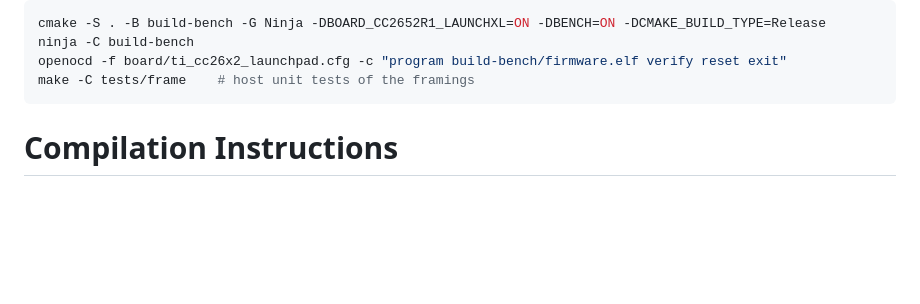
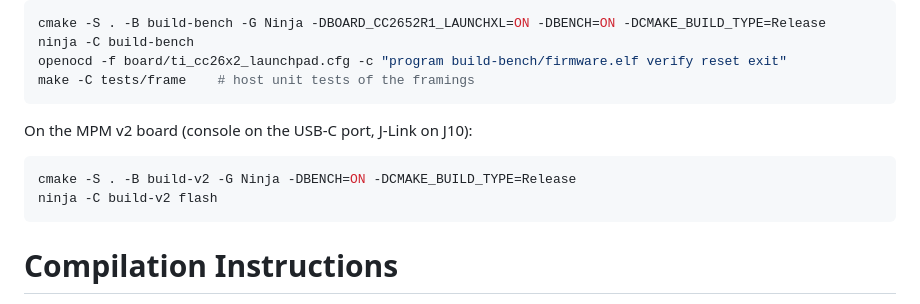
Before and after one commit to raphaelcoeffic/mpmv2, a Markdown page: README.md, the part around the change. Drawn GitHub-style; blank space fills up the shorter version.

````diff
--- a/README.md
+++ b/README.md
@@ -19,6 +19,13 @@ cmake -S . -B build-bench -G Ninja -DBOARD_CC2652R1_LAUNCHXL=ON -DBENCH=ON -DCMA
 ninja -C build-bench
 openocd -f board/ti_cc26x2_launchpad.cfg -c "program build-bench/firmware.elf verify reset exit"
 make -C tests/frame    # host unit tests of the framings
+```
+
+On the MPM v2 board (console on the USB-C port, J-Link on J10):
+
+```bash
+cmake -S . -B build-v2 -G Ninja -DBENCH=ON -DCMAKE_BUILD_TYPE=Release
+ninja -C build-v2 flash
 ```
 
 # Compilation Instructions
````
Also changed, not shown: docs/cc2652-radio-assessment.md (+6 -0 lines), docs/status.md (+67 -12 lines).
